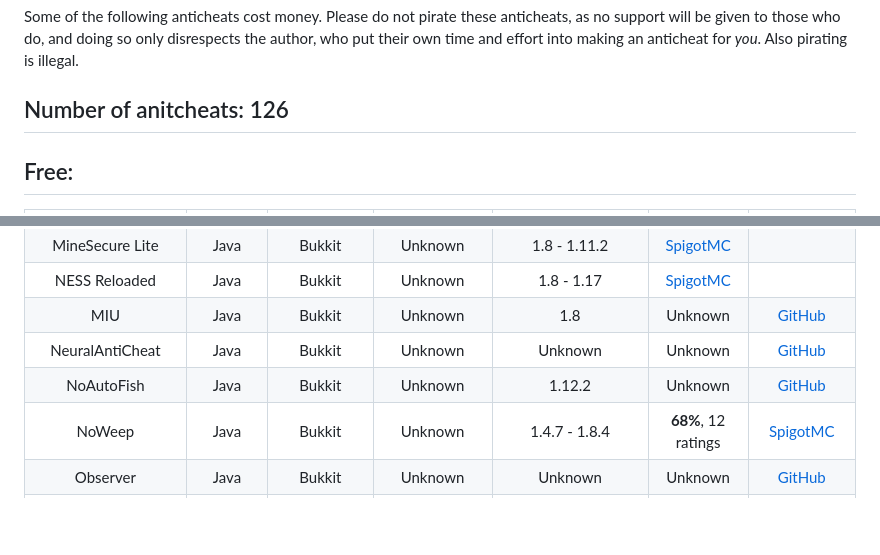
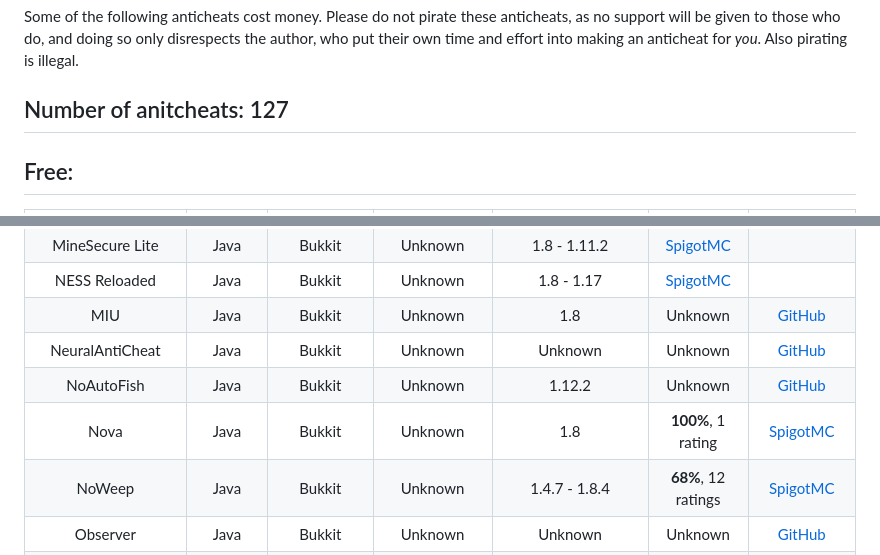
Before and after one commit to ManInMyVan/Minecraft-Anticheat-List, a Markdown page: README.md, 2 parts joined by grey strips. Rendered like a GitHub page; blank space fills up the shorter version.

Commit message:
Added Nova

```diff
--- a/README.md
+++ b/README.md
@@ -5,7 +5,7 @@
 
 Some of the following anticheats cost money. Please do not pirate these anticheats, as no support will be given to those who do, and doing so only disrespects the author, who put their own time and effort into making an anticheat for *you*. Also pirating is illegal.
 
-## Number of anitcheats: 126
+## Number of anitcheats: 127
 
 ## Free:
 Anticheat              |Edition|Platform  |Status      |Supported Versions                                                                         |Rating               |Links
@@ -76,6 +76,7 @@ NESS Reloaded          |Java   |Bukkit    |Unknown     |1.8 - 1.17
 MIU                    |Java   |Bukkit    |Unknown     |1.8                                                                                        |Unknown              |[GitHub](https://github.com/securitygab/MIU-AntiCheat-Minecraft)
 NeuralAntiCheat        |Java   |Bukkit    |Unknown     |Unknown                                                                                    |Unknown              |[GitHub](https://github.com/MrF1yn/NAC)
 NoAutoFish             |Java   |Bukkit    |Unknown     |1.12.2                                                                                     |Unknown              |[GitHub](https://github.com/saltedfishclub/NoAutoFish)
+Nova                   |Java   |Bukkit    |Unknown     |1.8                                                                                        |**100%**, 1 rating   |[SpigotMC](https://spigotmc.org/resources/104723)
 NoWeep                 |Java   |Bukkit    |Unknown     |1.4.7 - 1.8.4                                                                              |**68%**, 12 ratings  |[SpigotMC](https://spigotmc.org/resources/6160)
 Observer               |Java   |Bukkit    |Unknown     |Unknown                                                                                    |Unknown              |[GitHub](https://github.com/gabrielvicenteYT/Observer)
 Ocean                  |Java   |Bukkit    |Unknown     |1.13                                                                                       |**50%**, 2 ratings   |[SpigotMC](https://spigotmc.org/resources/58907)
```
